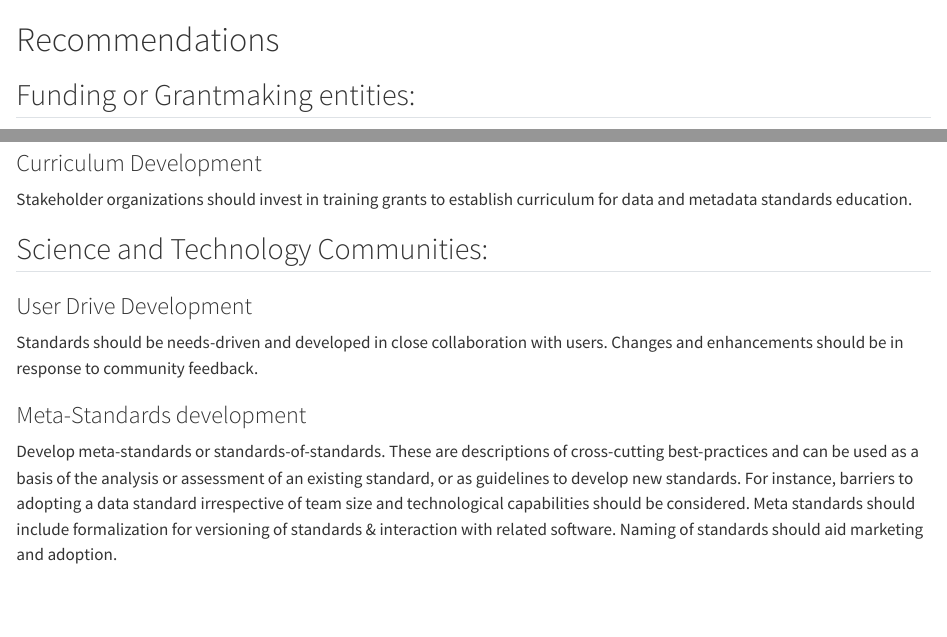
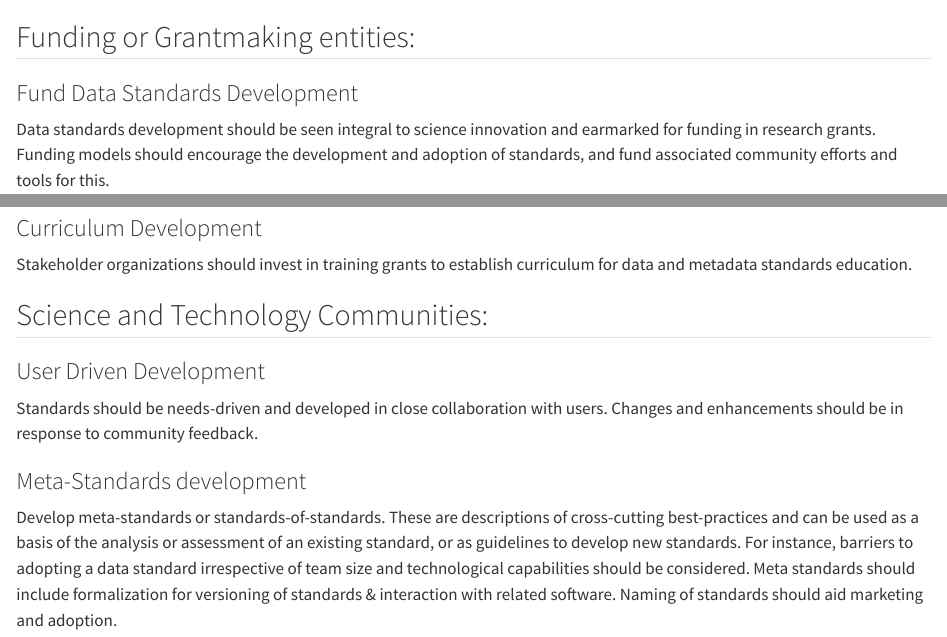
Before and after one commit to uwescience/2024-open-source-standards-report, a Quarto document (sections/03-recommendations.qmd): the page in a window 1100 px wide, from its top, and a second part further down, joined at a grey line. Rendered offline with R 4.5, knitr and Pandoc in place of Quarto, with nearby package versions.

Commit message:
updated recommendations

```diff
--- a/sections/03-recommendations.qmd
+++ b/sections/03-recommendations.qmd
@@ -1,4 +1,3 @@
-# Recommendations
 
 
 ## Funding or Grantmaking entities:
@@ -31,7 +30,7 @@ Stakeholder organizations should invest in training grants to establish curricul
 
 ## Science and Technology Communities:
 
-### User Drive Development
+### User Driven Development
 
 Standards should be needs-driven and developed in close collaboration with users. Changes and enhancements should be in response to community feedback.
 
```
